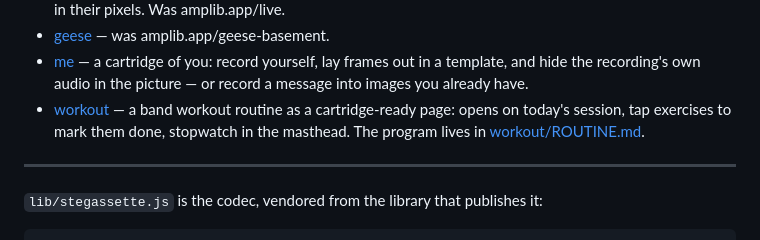
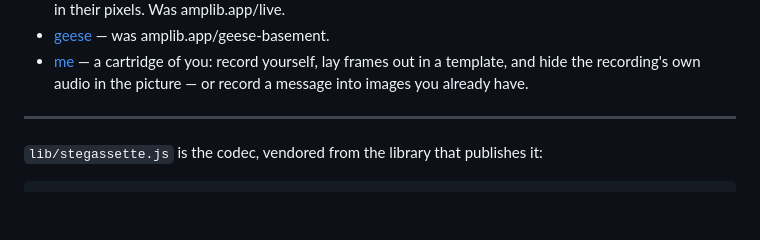
Before and after one commit to another-machine/stega.now, a Markdown page: README.md, the part around the change. Drawn GitHub-style; blank space fills up the shorter version.

Commit message:
Drop the workout entry; it moved to the jobs pipeline
workout was a cartridge-ready page living in this repo as a sub-project. It is
an app cartridge SOURCE, not a page this site serves, so it belongs with the
other app sources in stegassette-jobs — same place sydney-protocol lives.

Co-Authored-By: Claude Opus 5 <noreply@anthropic.com>

```diff
--- a/README.md
+++ b/README.md
@@ -78,9 +78,6 @@ working, their data saved per cartridge and deleted with it.
 - [me](me/) — a cartridge of you: record yourself, lay frames out in a
   template, and hide the recording's own audio in the picture — or record a
   message into images you already have.
-- [workout](workout/) — a band workout routine as a cartridge-ready page:
-  opens on today's session, tap exercises to mark them done, stopwatch in
-  the masthead. The program lives in [workout/ROUTINE.md](workout/ROUTINE.md).
 
 ---
 
```
